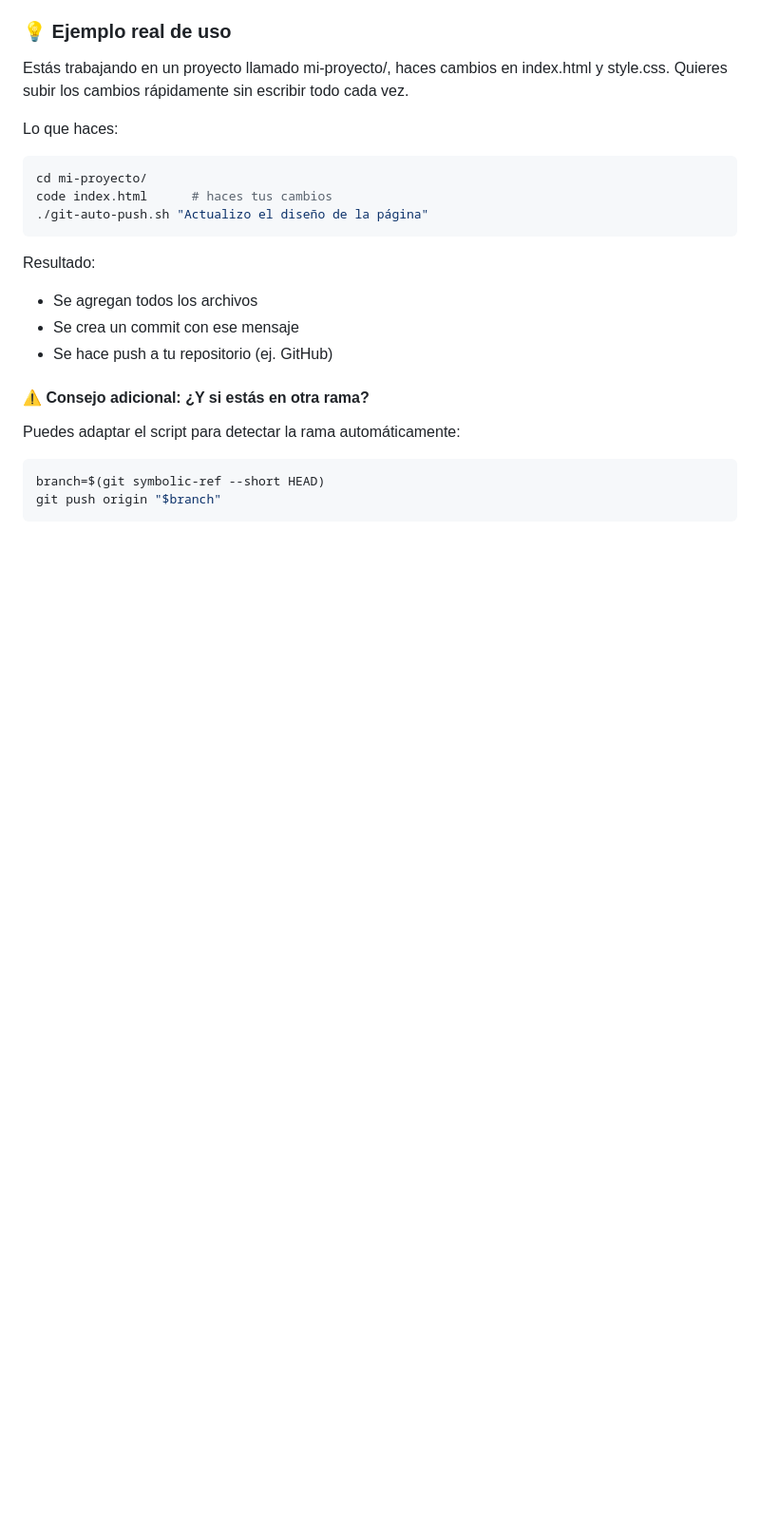
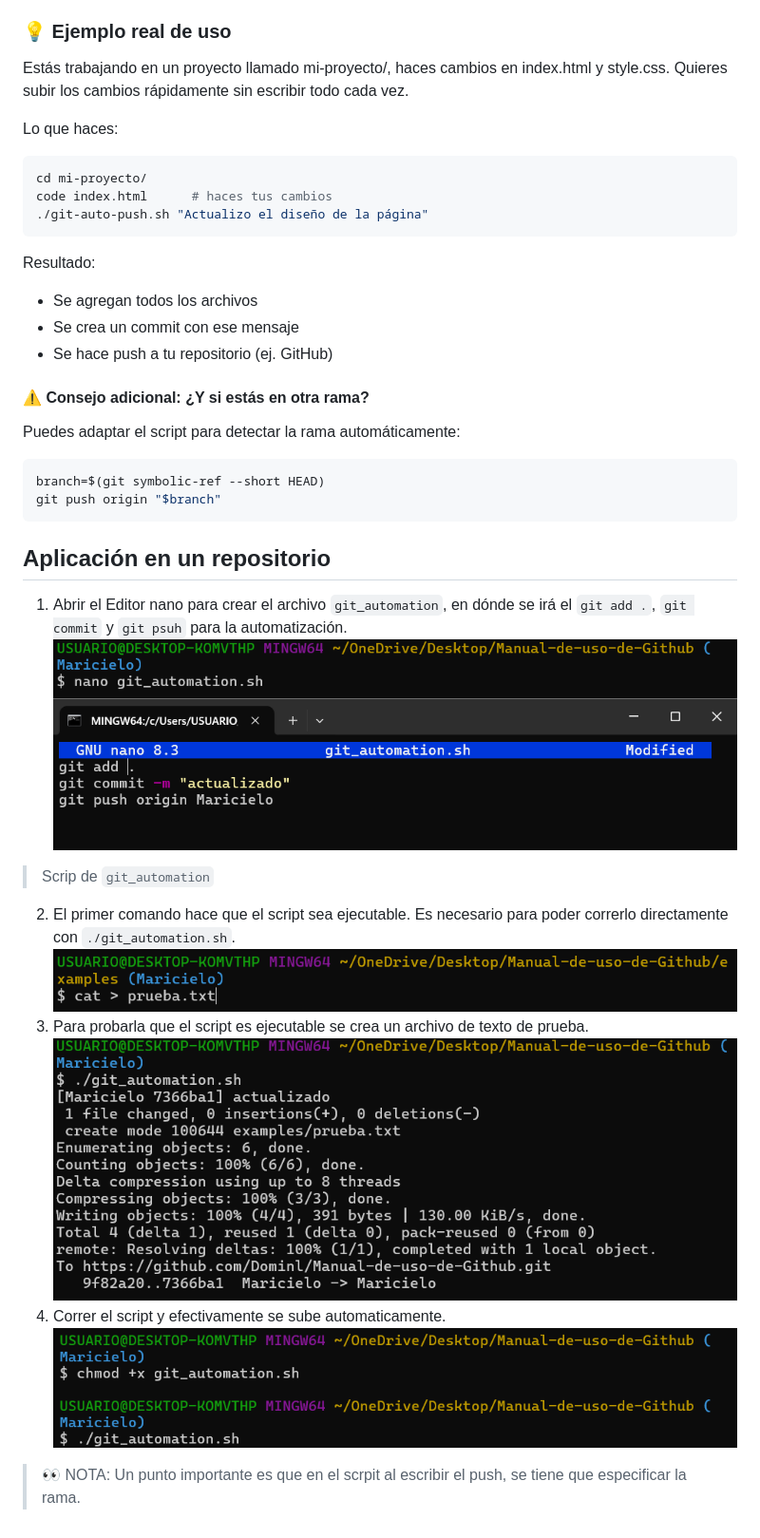
Before and after one commit to Dominl/Manual-de-uso-de-Github, a Markdown page: Manual/AUTOMATIZAR_PUSH.md, the part around the change. Shown: that part at 95% size. Drawn GitHub-style; pictures changed too: Imagenes/Automatizacion1.png (added), Imagenes/Automatizacion2.png (added), Imagenes/Automatizacion3.png (added); blank space fills up the shorter version.

Commit message:
Agregando contenido

````diff
--- a/Manual/AUTOMATIZAR_PUSH.md
+++ b/Manual/AUTOMATIZAR_PUSH.md
@@ -111,3 +111,15 @@ Puedes adaptar el script para detectar la rama automáticamente:
 branch=$(git symbolic-ref --short HEAD)
 git push origin "$branch"
 ```
+## Aplicación en un repositorio
+1. Abrir el Editor nano para crear el archivo `git_automation`, en dónde se irá el `git add .`, `git commit` y `git psuh` para la automatización.
+![Automatización](https://github.com/Dominl/Manual-de-uso-de-Github/blob/main/Imagenes/Automatizacion1.png)
+![Automatización](https://github.com/Dominl/Manual-de-uso-de-Github/blob/main/Imagenes/Automatizacion2.png)
+> Scrip de  `git_automation`
+2. El primer comando hace que el script sea ejecutable. Es necesario para poder correrlo directamente con `./git_automation.sh`.
+![Automatización](https://github.com/Dominl/Manual-de-uso-de-Github/blob/main/Imagenes/Automatizacion3.png)
+3. Para probarla que el script es ejecutable se crea un archivo de texto de prueba.
+![Automatización](https://github.com/Dominl/Manual-de-uso-de-Github/blob/main/Imagenes/Automatizacion4.png)
+4. Correr el script y efectivamente se sube automaticamente.
+![Automatización](https://github.com/Dominl/Manual-de-uso-de-Github/blob/main/Imagenes/Automatizacion5.png)
+> 👀 NOTA: Un punto importante es que en el scrpit al escribir el push, se tiene que especificar la rama.
````
Also changed, not shown: Manual/ISSUES.md (+1 -1 lines), Manual/Trabajos Colaborativos.md (+1 -1 lines).
